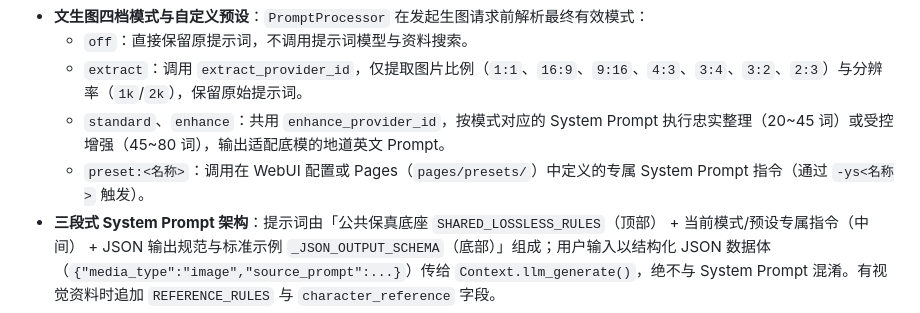
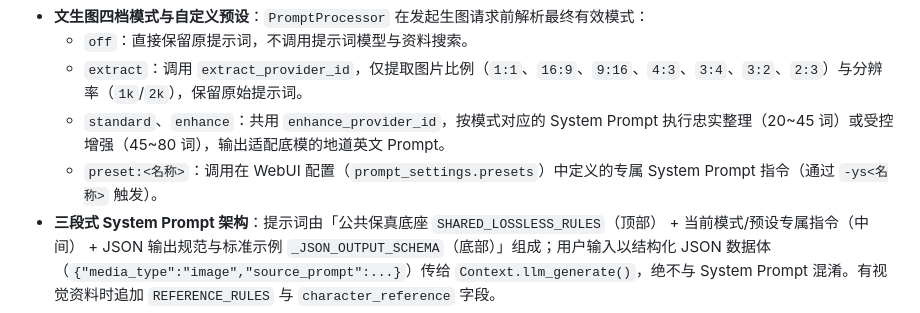
Before and after one commit to shitianyaa/astrbot_plugin_grok2api_sub, a Markdown page: docs/architecture.md, the part around the change. Drawn GitHub-style.

```diff
--- a/docs/architecture.md
+++ b/docs/architecture.md
@@ -28,7 +28,7 @@ assets/ (静态资源)
   - `off`：直接保留原提示词，不调用提示词模型与资料搜索。
   - `extract`：调用 `extract_provider_id`，仅提取图片比例（`1:1`、`16:9`、`9:16`、`4:3`、`3:4`、`3:2`、`2:3`）与分辨率（`1k`/`2k`），保留原始提示词。
   - `standard`、`enhance`：共用 `enhance_provider_id`，按模式对应的 System Prompt 执行忠实整理（20~45 词）或受控增强（45~80 词），输出适配底模的地道英文 Prompt。
-  - `preset:<名称>`：调用在 WebUI 配置或 Pages（`pages/presets/`）中定义的专属 System Prompt 指令（通过 `-ys<名称>` 触发）。
+  - `preset:<名称>`：调用在 WebUI 配置（`prompt_settings.presets`）中定义的专属 System Prompt 指令（通过 `-ys<名称>` 触发）。
 - **三段式 System Prompt 架构**：提示词由「公共保真底座 `SHARED_LOSSLESS_RULES`（顶部） + 当前模式/预设专属指令（中间） + JSON 输出规范与标准示例 `_JSON_OUTPUT_SCHEMA`（底部）」组成；用户输入以结构化 JSON 数据体（`{"media_type":"image","source_prompt":...}`）传给 `Context.llm_generate()`，绝不与 System Prompt 混淆。有视觉资料时追加 `REFERENCE_RULES` 与 `character_reference` 字段。
 - **严格 JSON 响应与白名单校验**：模型输出必须是无多余字段的合法 JSON，比例与分辨率经枚举白名单校验。
 - **显式控制硬报错与默认模式自愈**：
```
Also changed, not shown: CHANGELOG.md (+1 -2 lines), docs/configuration.md (+2 -2 lines).
